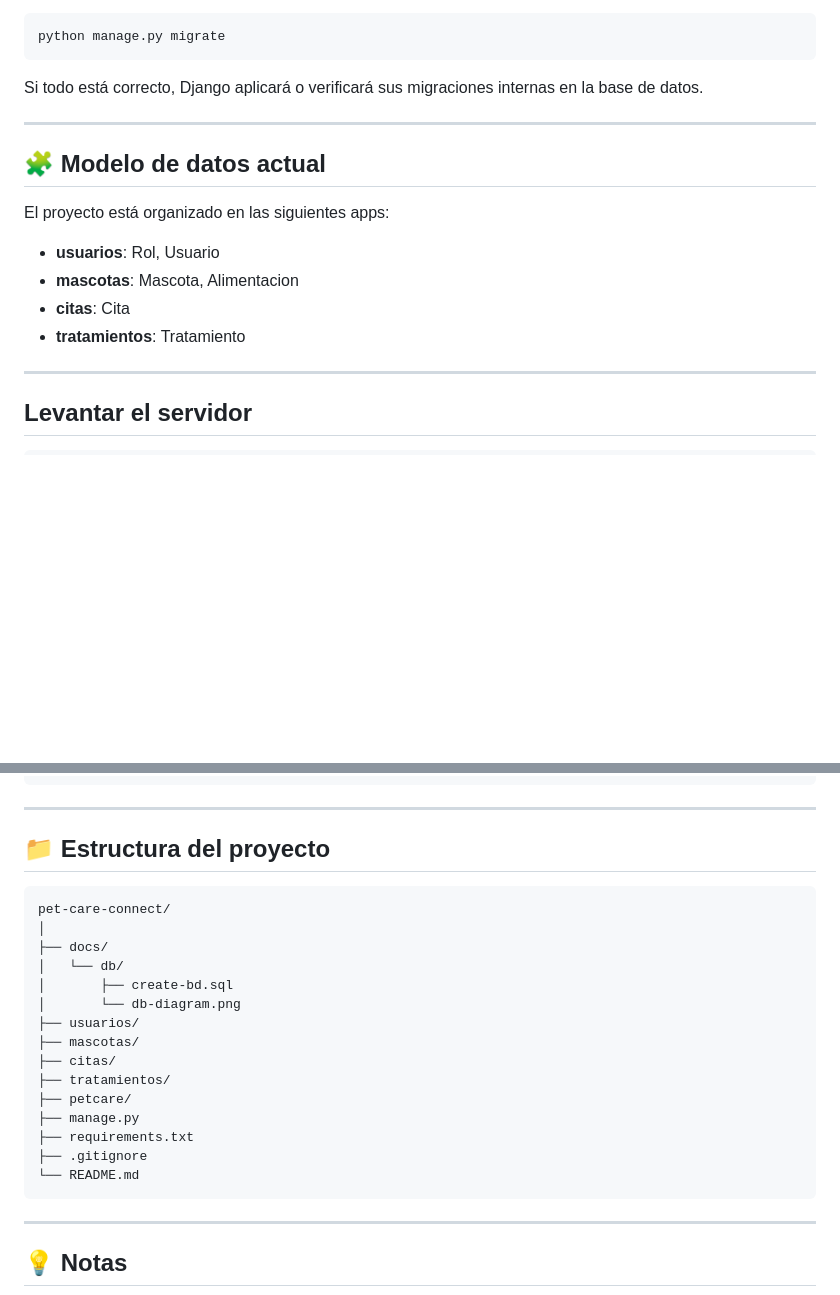
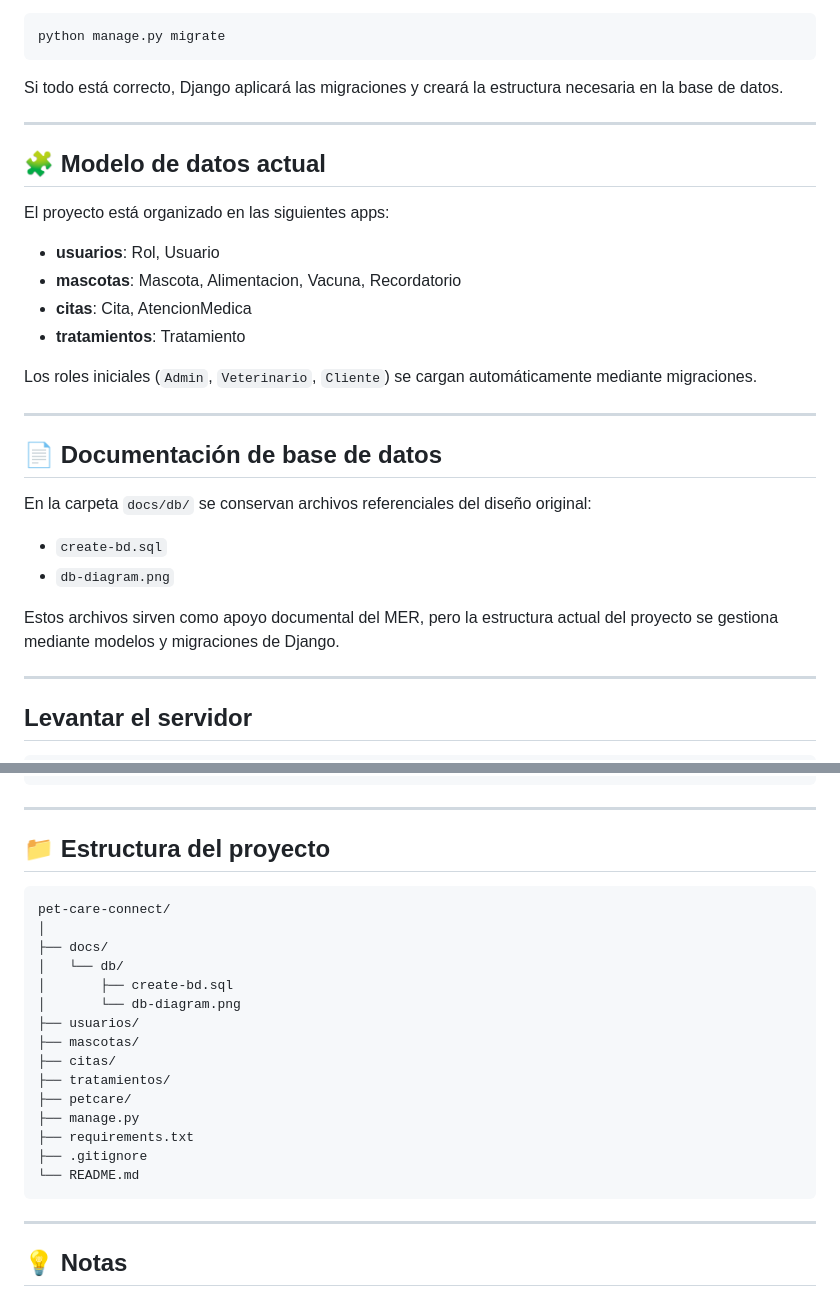
Before and after one commit to katferreiraduoc/pet-care-connect, a Markdown page: README.md, 2 parts joined by grey strips. Rendered like a GitHub page; blank space fills up the shorter version.

````diff
--- a/README.md
+++ b/README.md
@@ -131,7 +134,8 @@ Una vez configurada la conexión a MySQL y creado el archivo .env, ejecutar:
 ```bash
 python manage.py migrate
 ```
-Si todo está correcto, Django aplicará o verificará sus migraciones internas en la base de datos.
+
+Si todo está correcto, Django aplicará las migraciones y creará la estructura necesaria en la base de datos.
 
 ---
 
@@ -139,10 +143,23 @@ Si todo está correcto, Django aplicará o verificará sus migraciones internas
 
 El proyecto está organizado en las siguientes apps:
 
-- **usuarios**: Rol, Usuario
-- **mascotas**: Mascota, Alimentacion
-- **citas**: Cita
-- **tratamientos**: Tratamiento
+* **usuarios**: Rol, Usuario
+* **mascotas**: Mascota, Alimentacion, Vacuna, Recordatorio
+* **citas**: Cita, AtencionMedica
+* **tratamientos**: Tratamiento
+
+Los roles iniciales (`Admin`, `Veterinario`, `Cliente`) se cargan automáticamente mediante migraciones.
+
+---
+
+## 📄 Documentación de base de datos
+
+En la carpeta `docs/db/` se conservan archivos referenciales del diseño original:
+
+* `create-bd.sql`
+* `db-diagram.png`
+
+Estos archivos sirven como apoyo documental del MER, pero la estructura actual del proyecto se gestiona mediante modelos y migraciones de Django.
 
 ---
 
@@ -175,7 +192,7 @@ git checkout -b feature/registro-usuario
 
 ## 📁 Estructura del proyecto
 
-```
+```text
 pet-care-connect/
 │
 ├── docs/
@@ -192,6 +209,7 @@ pet-care-connect/
 ├── .gitignore
 └── README.md
 ```
+
 ---
 
 ## 💡 Notas
````
Also changed, not shown: other parts of README.md (+21 -18 lines).
